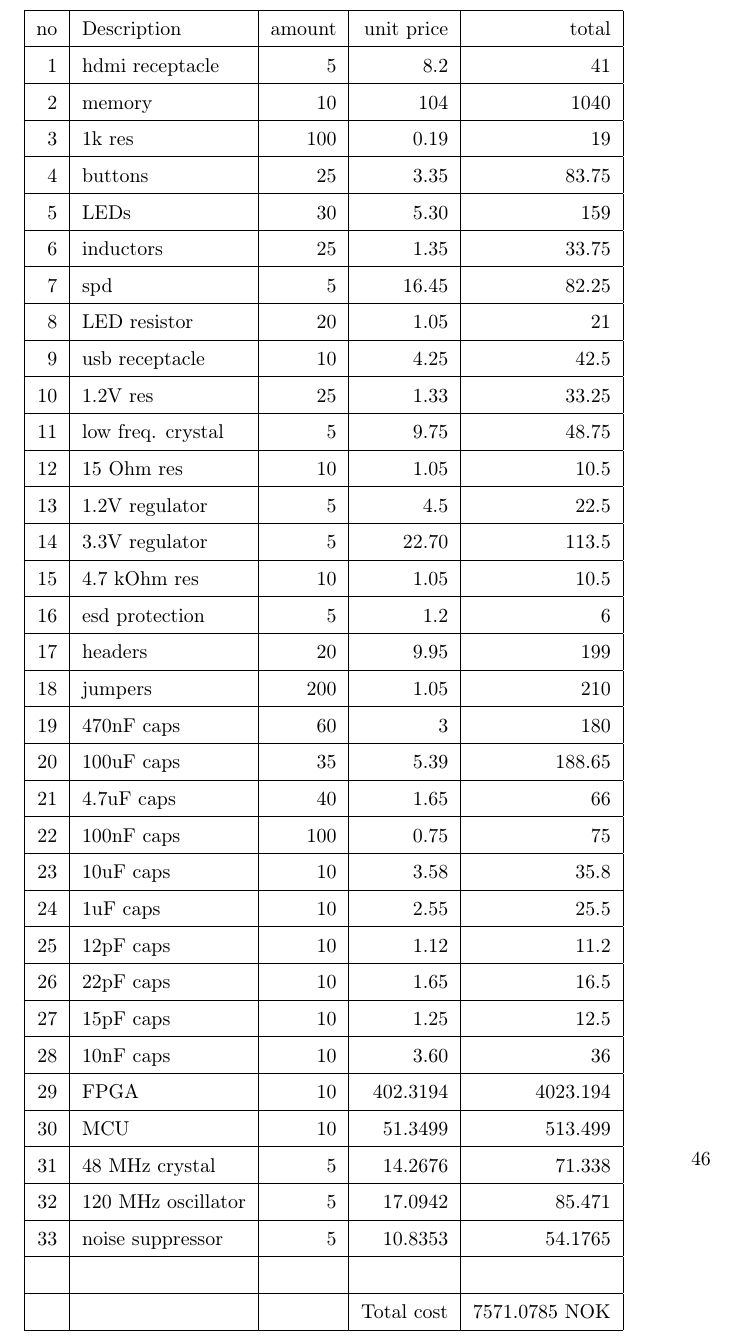
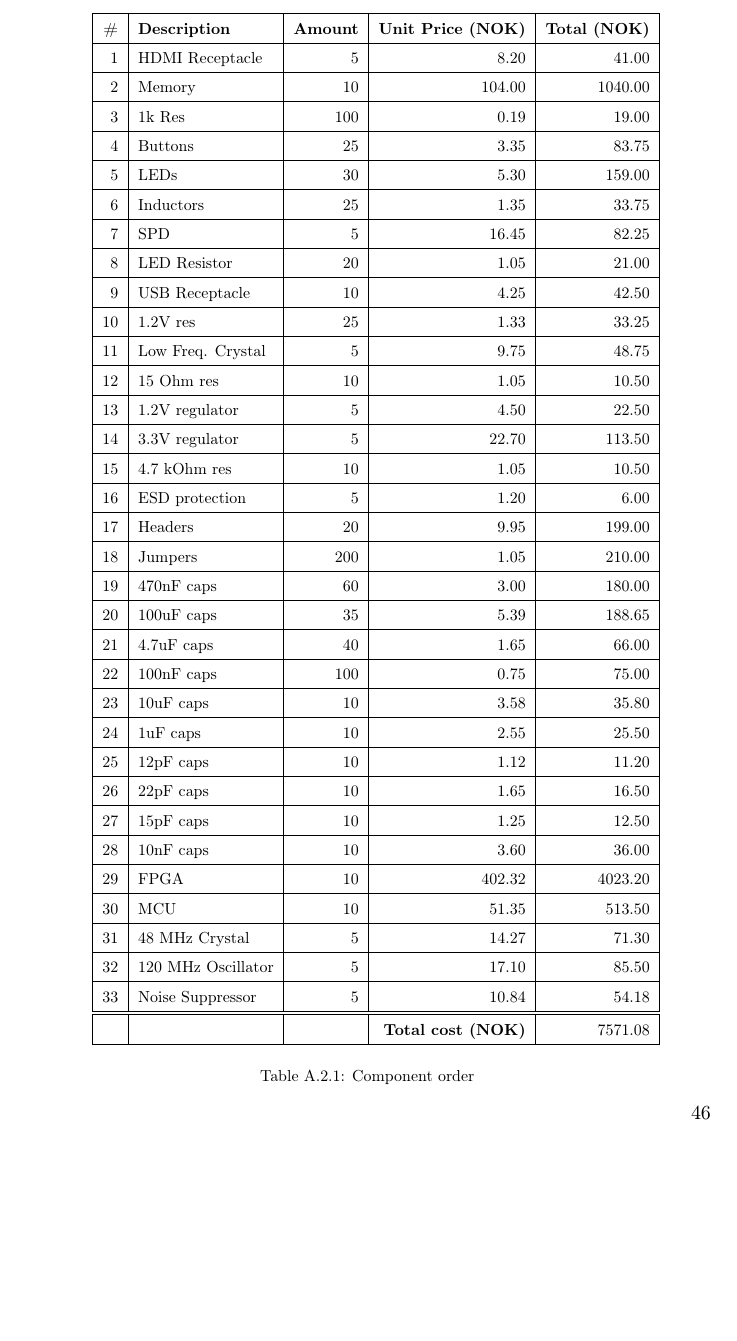
Before and after one commit to dmpro2014/report, a LaTeX thesis (report/main/report.tex, which reads report/appendix/expenses.tex): part of page 54 of 54, cut at the place of the change, the shorter picture padded with empty space. Compiled offline with pdfLaTeX.

Commit message:
Update expenses table

```diff
--- a/report/appendix/expenses.tex
+++ b/report/appendix/expenses.tex
@@ -14,46 +17,49 @@
 \section{Component purchases}
 
-\begin{table}[h]
-    \begin{tabular}{| r | l | r | r | r |}\hline
-        no & Description  & amount & unit price & total \\\hline
-        1 & hdmi receptacle  & 5  & 8.2 & 41 \\\hline
-        2 & memory  & 10  & 104 & 1040 \\\hline
-        3 & 1k res  & 100  & 0.19 & 19 \\\hline
-        4 & buttons & 25 & 3.35 & 83.75 \\\hline
-        5 & LEDs & 30 & 5.30 & 159 \\\hline
-        6 & inductors & 25 & 1.35 & 33.75 \\\hline
-        7 & spd & 5 & 16.45 & 82.25 \\\hline
-        8 & LED resistor & 20 & 1.05 & 21 \\\hline
-        9 & usb receptacle & 10 & 4.25 & 42.5 \\\hline
-        10 & 1.2V res & 25 & 1.33 & 33.25 \\\hline
-        11 & low freq. crystal & 5 & 9.75 & 48.75 \\\hline
-        12 & 15 Ohm res & 10 & 1.05 & 10.5 \\\hline
-        13 & 1.2V regulator & 5 & 4.5 & 22.5 \\\hline
-        14 & 3.3V regulator & 5 & 22.70 & 113.5 \\\hline
-        15 & 4.7 kOhm res & 10 & 1.05 & 10.5 \\\hline
-        16 & esd protection & 5 & 1.2 & 6 \\\hline
-        17 & headers & 20 & 9.95 & 199 \\\hline
-        18 & jumpers & 200 & 1.05 & 210 \\\hline
-        19 & 470nF caps & 60 & 3 & 180 \\\hline
-        20 & 100uF caps & 35& 5.39 & 188.65 \\\hline
-        21 & 4.7uF caps & 40 & 1.65 & 66 \\\hline
-        22 & 100nF caps & 100 & 0.75 & 75 \\\hline
-        23 & 10uF caps & 10 & 3.58 & 35.8 \\\hline
-        24 & 1uF caps & 10 & 2.55 & 25.5  \\\hline
-        25 & 12pF caps & 10 & 1.12 & 11.2 \\\hline
-        26 & 22pF caps & 10 & 1.65 & 16.5 \\\hline
-        27 & 15pF caps & 10 & 1.25 & 12.5 \\\hline
-        28 & 10nF caps & 10 & 3.60 & 36 \\\hline
-        29 & FPGA & 10 & 402.3194 & 4023.194 \\\hline
-        30 & MCU & 10 & 51.3499 & 513.499 \\\hline
-        31 & 48 MHz crystal & 5 & 14.2676 & 71.338 \\\hline
-        32 & 120 MHz oscillator & 5 & 17.0942 & 85.471 \\\hline
-        33 & noise suppressor & 5 & 10.8353 & 54.1765 \\\hline
-         & & & & \\\hline
-         & & & Total cost & 7571.0785 NOK\\\hline
+\begin{table}[H]
+    \centering
+    \resizebox{0.8\textwidth}{!}{\begin{minipage}{\textwidth}
+    \begin{tabular}{| r | l | r | r | r |} \hline
+        \textbf{\#} & \textbf{Description} & \textbf{Amount} & \textbf{Unit Price (NOK)} & \textbf{Total (NOK)} \\\hline
+        1   &   HDMI Receptacle     & 5     & 8.20      & 41.00             \\\hline
+        2   &   Memory              & 10    & 104.00    & 1040.00           \\\hline
+        3   &   1k Res              & 100   & 0.19      & 19.00             \\\hline
+        4   &   Buttons             & 25    & 3.35      & 83.75             \\\hline
+        5   &   LEDs                & 30    & 5.30      & 159.00            \\\hline
+        6   &   Inductors           & 25    & 1.35      & 33.75             \\\hline
+        7   &   SPD                 & 5     & 16.45     & 82.25             \\\hline
+        8   &   LED Resistor        & 20    & 1.05      & 21.00             \\\hline
+        9   &   USB Receptacle      & 10    & 4.25      & 42.50             \\\hline
+        10  &   1.2V res            & 25    & 1.33      & 33.25             \\\hline
+        11  &   Low Freq. Crystal   & 5     & 9.75      & 48.75             \\\hline
+        12  &   15 Ohm res          & 10    & 1.05      & 10.50             \\\hline
+        13  &   1.2V regulator      & 5     & 4.50      & 22.50             \\\hline
+        14  &   3.3V regulator      & 5     & 22.70     & 113.50            \\\hline
+        15  &   4.7 kOhm res        & 10    & 1.05      & 10.50             \\\hline
+        16  &   ESD protection      & 5     & 1.20      & 6.00              \\\hline
+        17  &   Headers             & 20    & 9.95      & 199.00            \\\hline
+        18  &   Jumpers             & 200   & 1.05      & 210.00            \\\hline
+        19  &   470nF caps          & 60    & 3.00      & 180.00            \\\hline
+        20  &   100uF caps          & 35    & 5.39      & 188.65            \\\hline
+        21  &   4.7uF caps          & 40    & 1.65      & 66.00             \\\hline
+        22  &   100nF caps          & 100   & 0.75      & 75.00             \\\hline
+        23  &   10uF caps           & 10    & 3.58      & 35.80             \\\hline
+        24  &   1uF caps            & 10    & 2.55      & 25.50             \\\hline
+        25  &   12pF caps           & 10    & 1.12      & 11.20             \\\hline
+        26  &   22pF caps           & 10    & 1.65      & 16.50             \\\hline
+        27  &   15pF caps           & 10    & 1.25      & 12.50             \\\hline
+        28  &   10nF caps           & 10    & 3.60      & 36.00             \\\hline
+        29  &   FPGA                & 10    & 402.32    & 4023.20           \\\hline
+        30  &   MCU                 & 10    & 51.35     & 513.50            \\\hline
+        31  &   48 MHz Crystal      & 5     & 14.27     & 71.30             \\\hline
+        32  &   120 MHz Oscillator  & 5     & 17.10     & 85.50             \\\hline
+        33  &   Noise Suppressor    & 5     & 10.84     & 54.18             \\\hline
+        \hline
+        & &                 & \textbf{Total cost (NOK)} & 7571.08           \\\hline
     \end{tabular}
     \label{fig:component-order}
     \caption{Component order}
+    \end{minipage}}
 \end{table}
 
 \end{document}
```
Also changed, not shown: report/appendix/expenses.tex (5 more changed lines).
